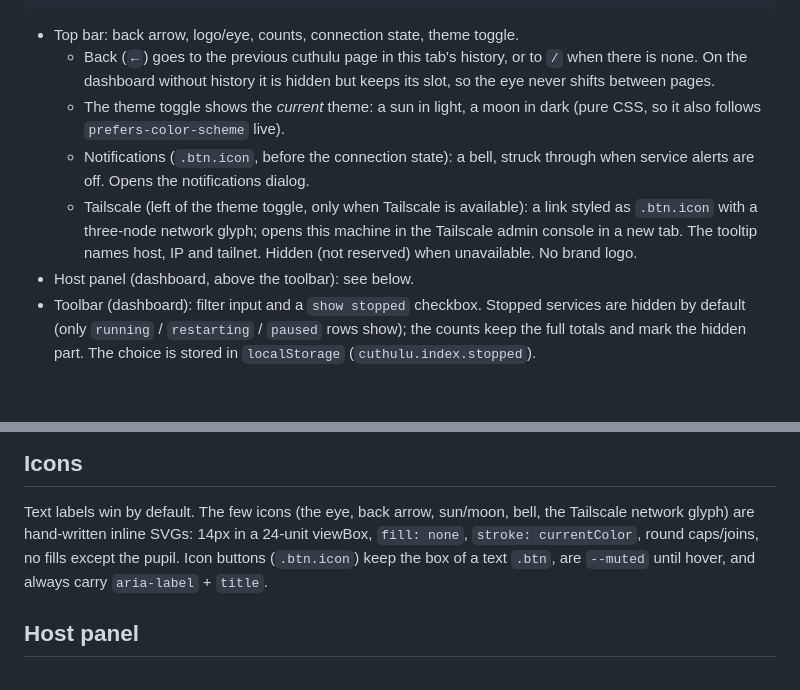
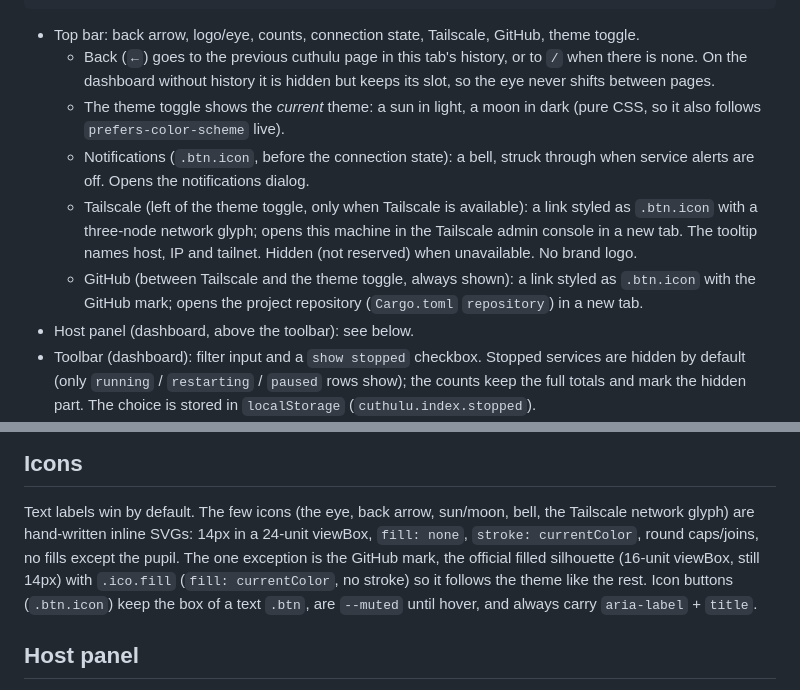
Before and after one commit to VillegasMich/Cuthulu, a Markdown page: docs/DESIGN.md, 2 parts joined by grey strips. GitHub-like rendering; blank space fills up the shorter version.

Commit message:
docs: document the topbar github link and its filled icon
Co-Authored-By: Claude Opus 5.5 <noreply@anthropic.com>

````diff
--- a/docs/DESIGN.md
+++ b/docs/DESIGN.md
@@ -104,7 +104,8 @@ stores an explicit choice in `localStorage` and sets `data-theme` on `<html>`.
 └──────────────────────────────────────────────────────────────────────┘
 ```
 
-- Top bar: back arrow, logo/eye, counts, connection state, theme toggle.
+- Top bar: back arrow, logo/eye, counts, connection state, Tailscale,
+  GitHub, theme toggle.
   - Back (`←`) goes to the previous cuthulu page in this tab's history, or to
     `/` when there is none. On the dashboard without history it is hidden but
     keeps its slot, so the eye never shifts between pages.
@@ -117,6 +118,9 @@ stores an explicit choice in `localStorage` and sets `data-theme` on `<html>`.
     machine in the Tailscale admin console in a new tab. The tooltip names
     host, IP and tailnet. Hidden (not reserved) when unavailable. No brand
     logo.
+  - GitHub (between Tailscale and the theme toggle, always shown): a link
+    styled as `.btn.icon` with the GitHub mark; opens the project repository
+    (`Cargo.toml` `repository`) in a new tab.
 - Host panel (dashboard, above the toolbar): see below.
 - Toolbar (dashboard): filter input and a `show stopped` checkbox. Stopped
   services are hidden by default (only `running` / `restarting` / `paused`
@@ -211,7 +215,10 @@ room. One component (`.split`, `splitter()` in `app.js`), used in three places:
 Text labels win by default. The few icons (the eye, back arrow, sun/moon,
 bell, the Tailscale network glyph) are hand-written inline SVGs: 14px
 in a 24-unit viewBox, `fill: none`, `stroke: currentColor`, round
-caps/joins, no fills except the pupil. Icon
+caps/joins, no fills except the pupil. The one exception is the GitHub
+mark, the official filled silhouette (16-unit viewBox, still 14px) with
+`.ico.fill` (`fill: currentColor`, no stroke) so it follows the theme like
+the rest. Icon
 buttons (`.btn.icon`) keep the box of a text `.btn`, are `--muted` until
 hover, and always carry `aria-label` + `title`.
 
````
Also changed, not shown: docs/ARCHITECTURE.md (+3 -2 lines).
